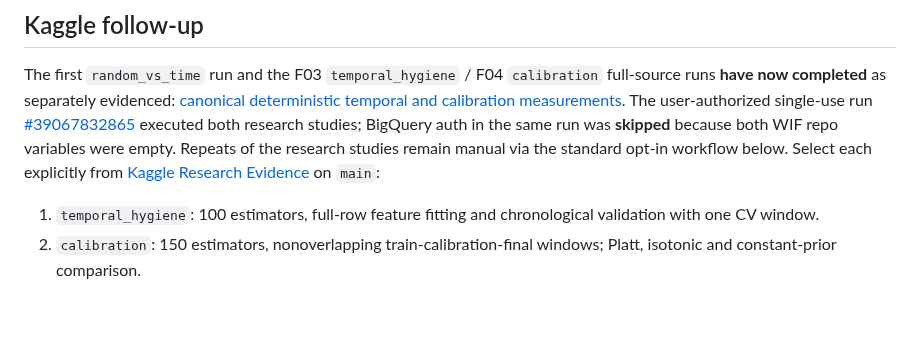
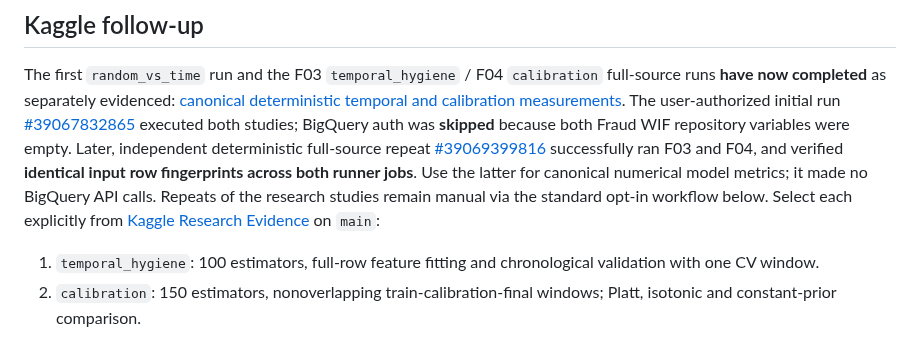
Before and after one commit to senanurcetin/ieee-fraud-detection-analytics, a Markdown page: docs/BIGQUERY_KAGGLE_WORKPLAN_2026-10-17.md, the part around the change. Drawn GitHub-style; blank space fills up the shorter version.

Commit message:
docs(research): update release gate to latest exact stable full-source run

```diff
--- a/docs/BIGQUERY_KAGGLE_WORKPLAN_2026-10-17.md
+++ b/docs/BIGQUERY_KAGGLE_WORKPLAN_2026-10-17.md
@@ -121,7 +121,7 @@ Both states are **partial**; neither means a live bank fraud system.
 The first `random_vs_time` run and the F03 `temporal_hygiene` / F04
 `calibration` full-source runs **have now completed** as separately evidenced:
 [canonical deterministic temporal and calibration measurements](KAGGLE_CANONICAL_STABLE_RESEARCH_2026-10-17.md).
-The user-authorized single-use run [#39067832865](https://github.com/senanurcetin/ieee-fraud-detection-analytics/actions/runs/39067832865) executed both research studies; BigQuery auth in the same run was **skipped** because both WIF repo variables were empty. Repeats of the research studies remain manual via the standard opt-in workflow below. Select each explicitly from
+The user-authorized initial run [#39067832865](https://github.com/senanurcetin/ieee-fraud-detection-analytics/actions/runs/39067832865) executed both studies; BigQuery auth was **skipped** because both Fraud WIF repository variables were empty. Later, independent deterministic full-source repeat [#39069399816](https://github.com/senanurcetin/ieee-fraud-detection-analytics/actions/runs/39069399816) successfully ran F03 and F04, and verified **identical input row fingerprints across both runner jobs**. Use the latter for canonical numerical model metrics; it made no BigQuery API calls. Repeats of the research studies remain manual via the standard opt-in workflow below. Select each explicitly from
 [Kaggle Research Evidence](https://github.com/senanurcetin/ieee-fraud-detection-analytics/actions/workflows/kaggle-research-evidence.yml)
 on `main`:
 
```
